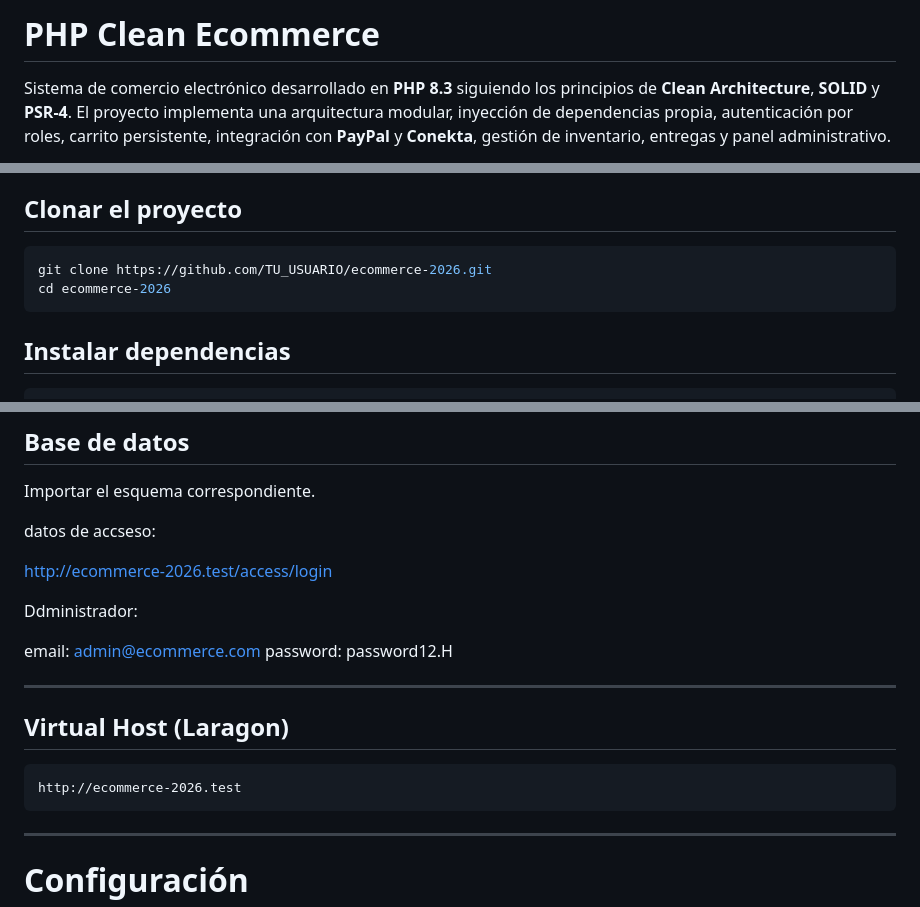
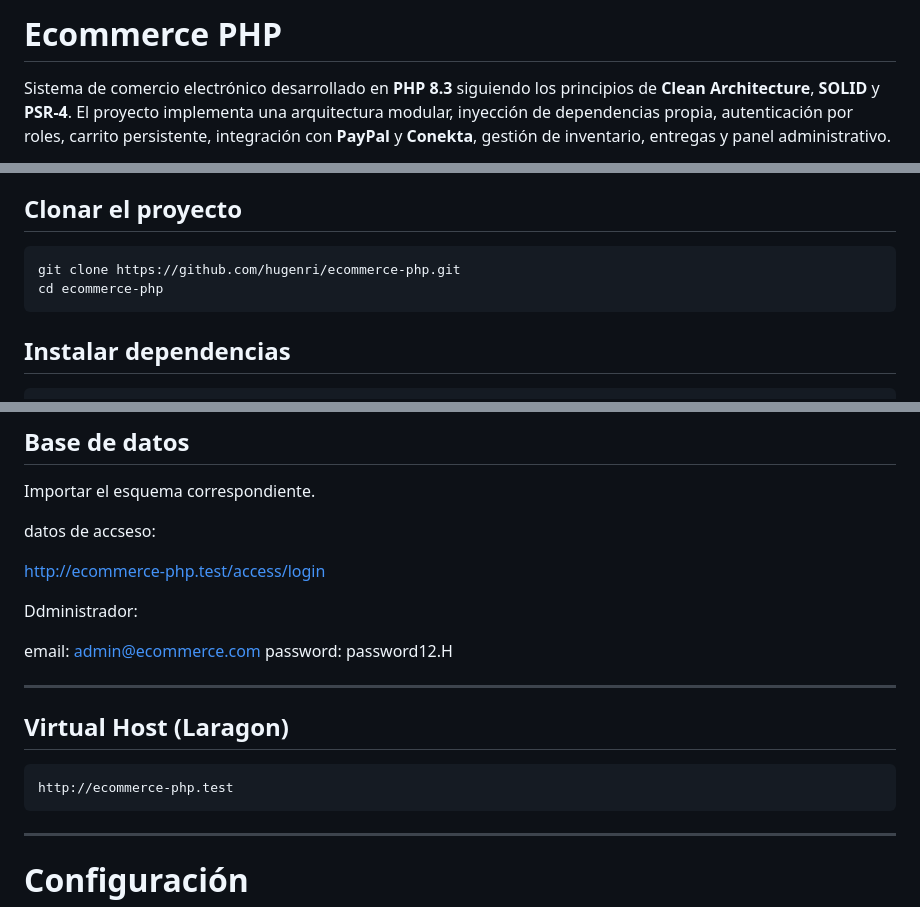
Before and after one commit to hugenri/ecommerce-php, a Markdown page: README.md, 3 parts joined by grey strips. Rendered like a GitHub page.

Commit message:
actualizar README

````diff
--- a/README.md
+++ b/README.md
@@ -1,4 +1,4 @@
-# PHP Clean Ecommerce
+#  Ecommerce PHP
 
 Sistema de comercio electrónico desarrollado en **PHP 8.3** siguiendo los principios de **Clean Architecture**, **SOLID** y **PSR-4**. El proyecto implementa una arquitectura modular, inyección de dependencias propia, autenticación por roles, carrito persistente, integración con **PayPal** y **Conekta**, gestión de inventario, entregas y panel administrativo.
 
@@ -129,8 +129,8 @@ No existe una carpeta `Infrastructure`; las dependencias concretas viven dentro
 ## Clonar el proyecto
 
 ```bash
-git clone https://github.com/TU_USUARIO/ecommerce-2026.git
-cd ecommerce-2026
+git clone https://github.com/hugenri/ecommerce-php.git
+cd ecommerce-php
 ```
 
 ## Instalar dependencias
@@ -152,7 +152,7 @@ Importar el esquema correspondiente.
 
 datos de accseso:
 
-http://ecommerce-2026.test/access/login
+http://ecommerce-php.test/access/login
 
 Ddministrador:
 
@@ -164,7 +164,7 @@ password: password12.H
 ## Virtual Host (Laragon)
 
 ```text
-http://ecommerce-2026.test
+http://ecommerce-php.test
 ```
 
 ---
````
